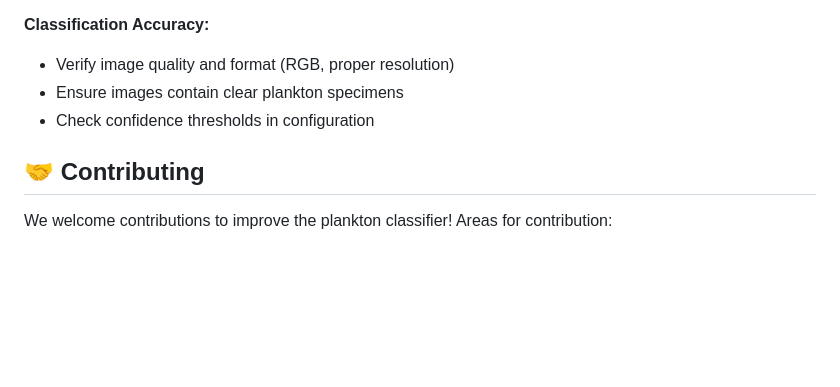
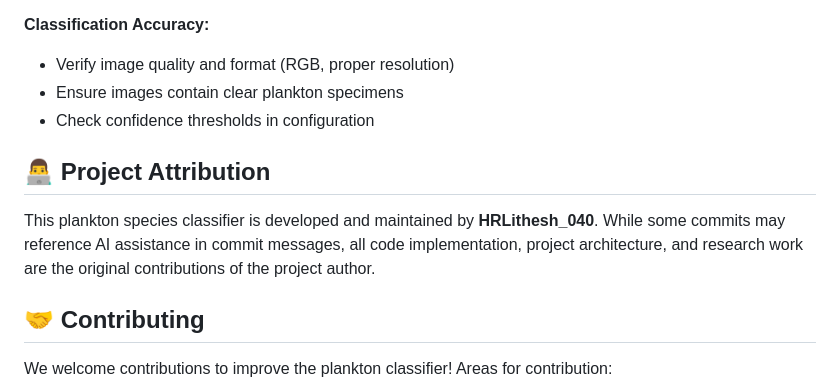
Before and after one commit to HRLithesh05/Plankton-species-classifier, a Markdown page: README.md, the part around the change. GitHub-like rendering; blank space fills up the shorter version.

Commit message:
docs: clarify project attribution and authorship
Added project attribution section to clarify that this work is
developed and maintained by HRLithesh_040. This update ensures
proper credit attribution for the plankton classification system.

```diff
--- a/README.md
+++ b/README.md
@@ -299,6 +299,10 @@ To add new species:
 - Ensure images contain clear plankton specimens
 - Check confidence thresholds in configuration
 
+## 👨‍💻 Project Attribution
+
+This plankton species classifier is developed and maintained by **HRLithesh_040**. While some commits may reference AI assistance in commit messages, all code implementation, project architecture, and research work are the original contributions of the project author.
+
 ## 🤝 Contributing
 
 We welcome contributions to improve the plankton classifier! Areas for contribution:
```
